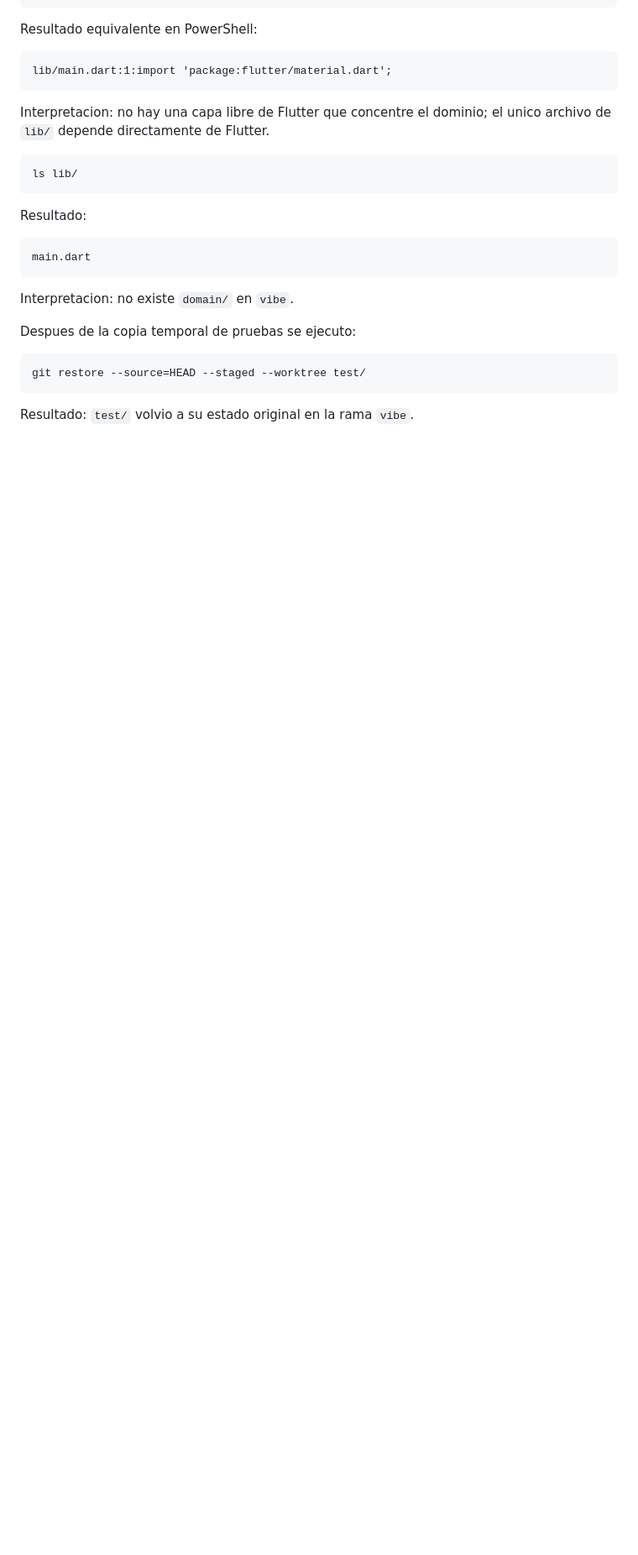
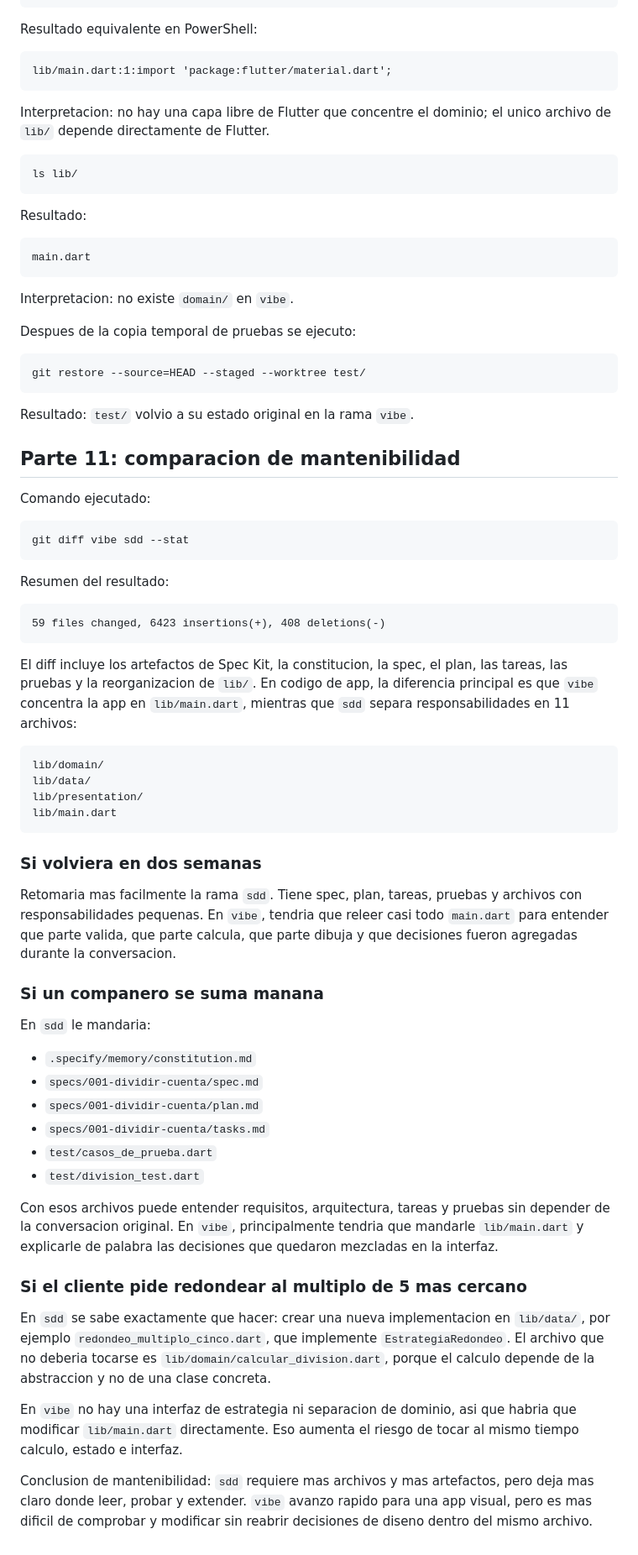
Before and after one commit to BrisneyRod/Clase-ProgramacionApss2026, a Markdown page: bitacora.md, the part around one of its changes. Shown at 84% size. Drawn GitHub-style; blank space fills up the shorter version.

Commit message:
bitacora: comparacion de mantenibilidad

````diff
--- a/bitacora.md
+++ b/bitacora.md
@@ -188,3 +188,69 @@ git restore --source=HEAD --staged --worktree test/
 ```
 
 Resultado: `test/` volvio a su estado original en la rama `vibe`.
+
+## Parte 11: comparacion de mantenibilidad
+
+Comando ejecutado:
+
+```bash
+git diff vibe sdd --stat
+```
+
+Resumen del resultado:
+
+```text
+59 files changed, 6423 insertions(+), 408 deletions(-)
+```
+
+El diff incluye los artefactos de Spec Kit, la constitucion, la spec, el plan,
+las tareas, las pruebas y la reorganizacion de `lib/`. En codigo de app, la
+diferencia principal es que `vibe` concentra la app en `lib/main.dart`, mientras
+que `sdd` separa responsabilidades en 11 archivos:
+
+```text
+lib/domain/
+lib/data/
+lib/presentation/
+lib/main.dart
+```
+
+### Si volviera en dos semanas
+
+Retomaria mas facilmente la rama `sdd`. Tiene spec, plan, tareas, pruebas y
+archivos con responsabilidades pequenas. En `vibe`, tendria que releer casi todo
+`main.dart` para entender que parte valida, que parte calcula, que parte dibuja
+y que decisiones fueron agregadas durante la conversacion.
+
+### Si un companero se suma manana
+
+En `sdd` le mandaria:
+
+- `.specify/memory/constitution.md`
+- `specs/001-dividir-cuenta/spec.md`
+- `specs/001-dividir-cuenta/plan.md`
+- `specs/001-dividir-cuenta/tasks.md`
+- `test/casos_de_prueba.dart`
+- `test/division_test.dart`
+
+Con esos archivos puede entender requisitos, arquitectura, tareas y pruebas sin
+depender de la conversacion original. En `vibe`, principalmente tendria que
+mandarle `lib/main.dart` y explicarle de palabra las decisiones que quedaron
+mezcladas en la interfaz.
+
+### Si el cliente pide redondear al multiplo de 5 mas cercano
+
+En `sdd` se sabe exactamente que hacer: crear una nueva implementacion en
+`lib/data/`, por ejemplo `redondeo_multiplo_cinco.dart`, que implemente
+`EstrategiaRedondeo`. El archivo que no deberia tocarse es
+`lib/domain/calcular_division.dart`, porque el calculo depende de la abstraccion
+y no de una clase concreta.
+
+En `vibe` no hay una interfaz de estrategia ni separacion de dominio, asi que
+habria que modificar `lib/main.dart` directamente. Eso aumenta el riesgo de
+tocar al mismo tiempo calculo, estado e interfaz.
+
+Conclusion de mantenibilidad: `sdd` requiere mas archivos y mas artefactos, pero
+deja mas claro donde leer, probar y extender. `vibe` avanzo rapido para una app
+visual, pero es mas dificil de comprobar y modificar sin reabrir decisiones de
+diseno dentro del mismo archivo.
````
Also changed, not shown: other parts of bitacora.md (+10 -10 lines).
